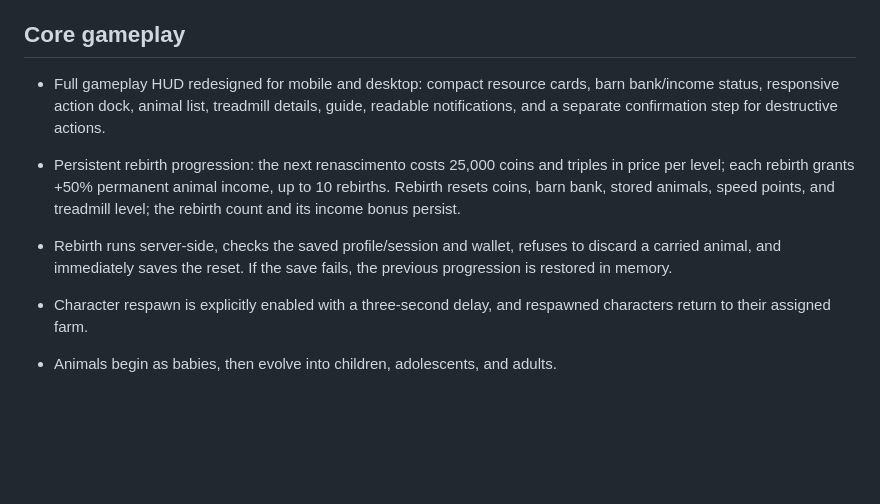
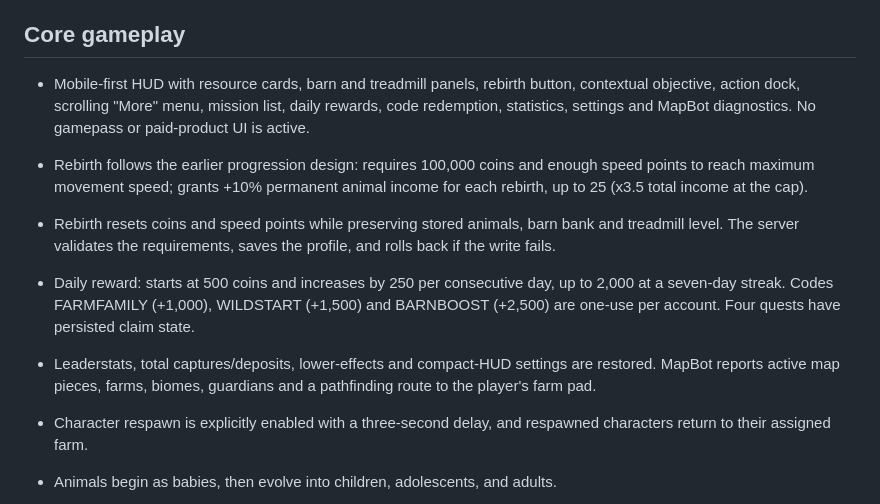
Before and after one commit to japaguimarassi-create/Cursed-Collision, a Markdown page: README.md, the part around the change. GitHub-like rendering; blank space fills up the shorter version.

Commit message:
Document original progression requirements and restored HUD

```diff
--- a/README.md
+++ b/README.md
@@ -14,9 +14,11 @@ A mobile-first Roblox experience about stealing baby animals, escaping their adu
 
 ## Core gameplay
 
-- Full gameplay HUD redesigned for mobile and desktop: compact resource cards, barn bank/income status, responsive action dock, animal list, treadmill details, guide, readable notifications, and a separate confirmation step for destructive actions.
-- Persistent rebirth progression: the next renascimento costs 25,000 coins and triples in price per level; each rebirth grants +50% permanent animal income, up to 10 rebirths. Rebirth resets coins, barn bank, stored animals, speed points, and treadmill level; the rebirth count and its income bonus persist.
-- Rebirth runs server-side, checks the saved profile/session and wallet, refuses to discard a carried animal, and immediately saves the reset. If the save fails, the previous progression is restored in memory.
+- Mobile-first HUD with resource cards, barn and treadmill panels, rebirth button, contextual objective, action dock, scrolling "More" menu, mission list, daily rewards, code redemption, statistics, settings and MapBot diagnostics. No gamepass or paid-product UI is active.
+- Rebirth follows the earlier progression design: requires 100,000 coins and enough speed points to reach maximum movement speed; grants +10% permanent animal income for each rebirth, up to 25 (x3.5 total income at the cap).
+- Rebirth resets coins and speed points while preserving stored animals, barn bank and treadmill level. The server validates the requirements, saves the profile, and rolls back if the write fails.
+- Daily reward: starts at 500 coins and increases by 250 per consecutive day, up to 2,000 at a seven-day streak. Codes FARMFAMILY (+1,000), WILDSTART (+1,500) and BARNBOOST (+2,500) are one-use per account. Four quests have persisted claim state.
+- Leaderstats, total captures/deposits, lower-effects and compact-HUD settings are restored. MapBot reports active map pieces, farms, biomes, guardians and a pathfinding route to the player's farm pad.
 - Character respawn is explicitly enabled with a three-second delay, and respawned characters return to their assigned farm.
 
 - Animals begin as babies, then evolve into children, adolescents, and adults.
```
